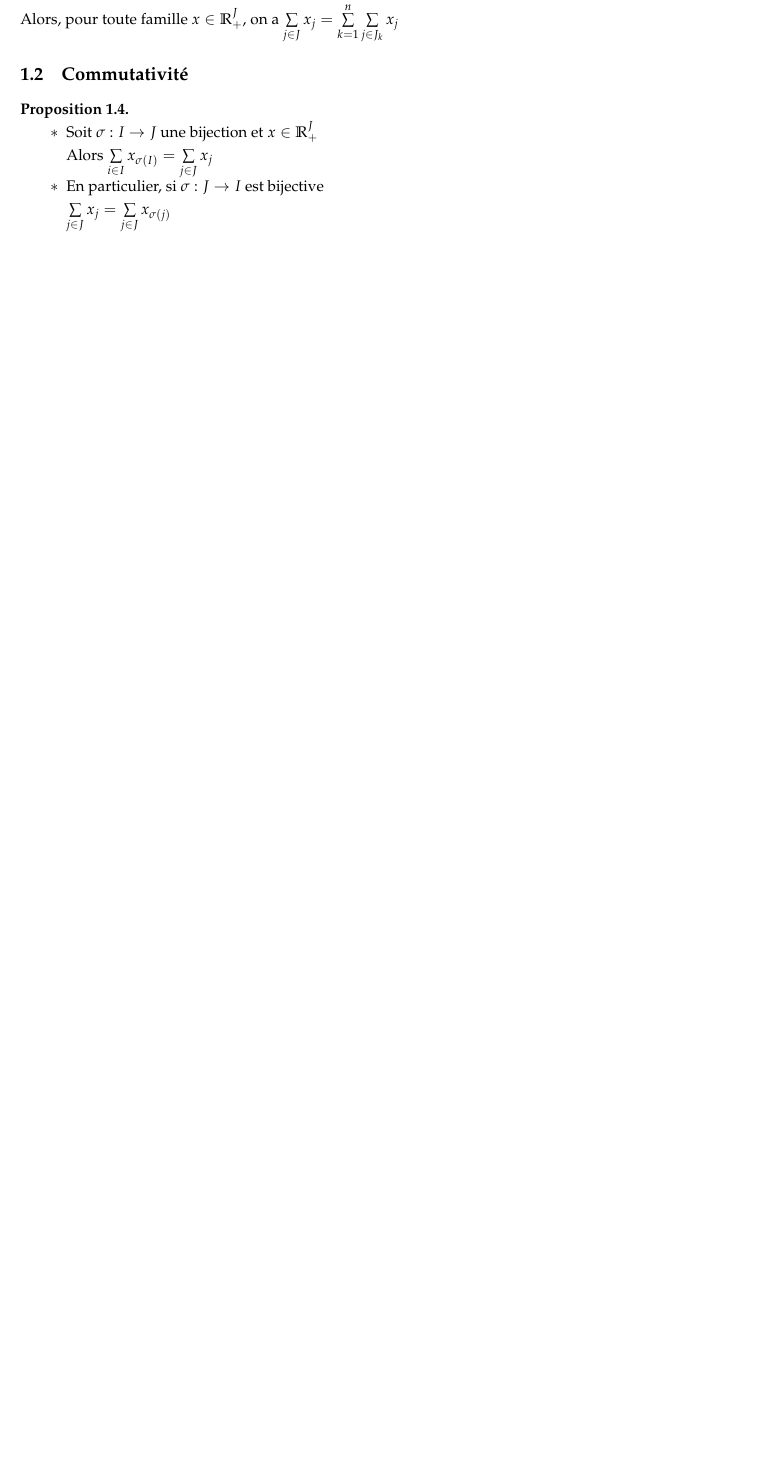
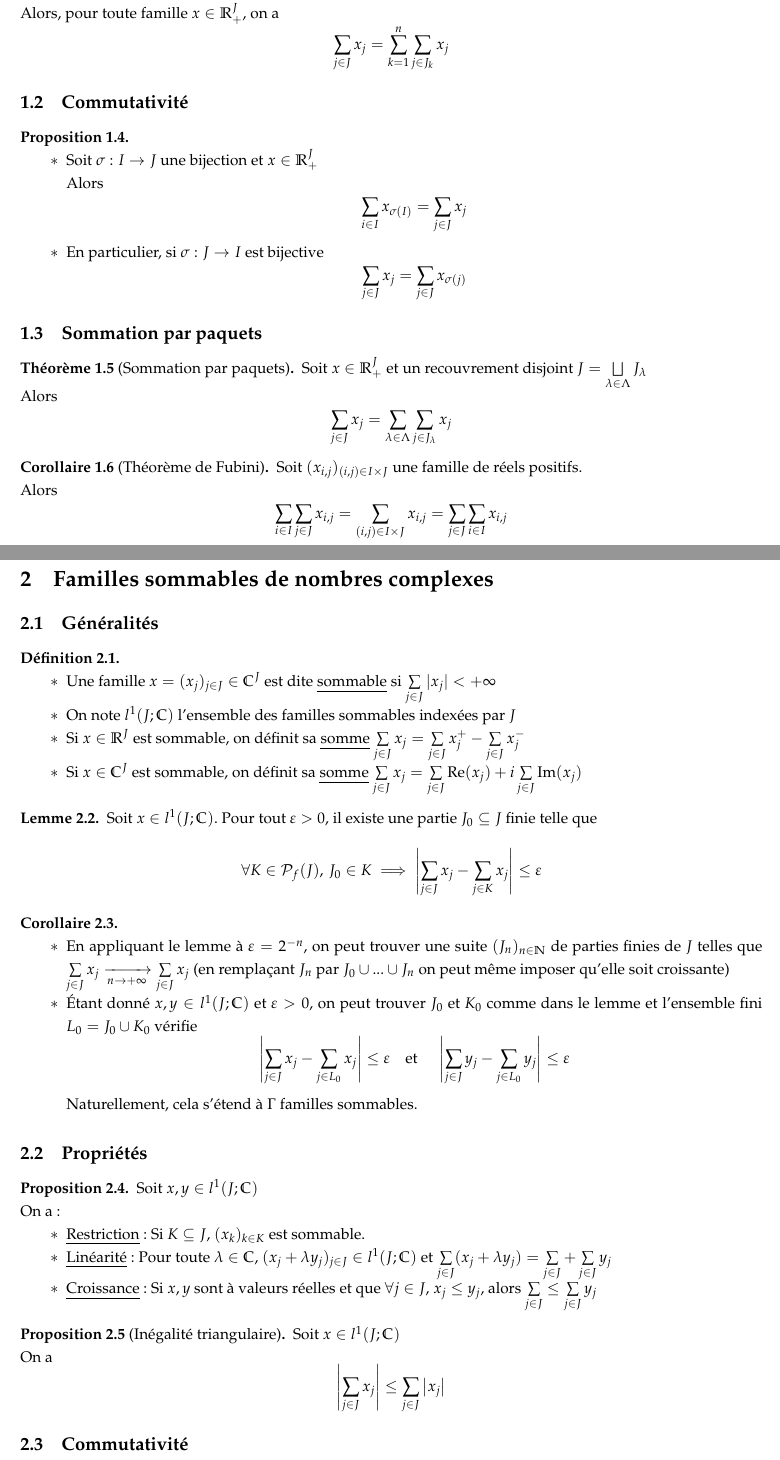
Before and after one commit to Kataevskiy/lessons, a LaTeX document (sources/Chapitre 24.tex): part of the page before the commit and two parts of pages 1 and 2 of 3 after it, the two joined at a grey line, cut so that both start at the same text, the shorter picture padded with empty space. Compiled offline with pdfLaTeX.

Commit message:
Add files via upload

```diff
--- a/sources/Chapitre 24.tex
+++ b/sources/Chapitre 24.tex
@@ -23,6 +23,9 @@
 \newtheorem{lemme}[proposition]{Lemme}
 \newtheorem{definition}[proposition]{Définition}
 
+\DeclareMathOperator{\re}{Re}
+\DeclareMathOperator{\im}{Im}
+
 \begin{document}
 \renewcommand{\labelitemi}{$*$}
 \begin{center}
@@ -56,8 +60,67 @@ Alors, pour toute famille $x \in \mathbb{R}_+^J$, on a $\sum\limits_{j \in J} x_
 \hfill
 \begin{itemize}
 \item Soit $\sigma: I \to J$ une bijection et $x \in \mathbb{R}_+^J$ \\
-Alors $\sum\limits_{i \in I} x_{\sigma(I)} = \sum\limits_{j \in J} x_j$
-\item En particulier, si $\sigma: J \to I$ est bijective \\
-$\sum\limits_{j \in J} x_j = \sum\limits_{j \in J} x_{\sigma(j)}$
+Alors
+\[\sum\limits_{i \in I} x_{\sigma(I)} = \sum\limits_{j \in J} x_j\]
+\item En particulier, si $\sigma: J \to I$ est bijective
+\[\sum\limits_{j \in J} x_j = \sum\limits_{j \in J} x_{\sigma(j)}\]
 \end{itemize}
 \end{proposition}
+
+\subsection{Sommation par paquets}
+\begin{theorem}[Sommation par paquets]
+Soit $x \in \mathbb{R}_+^J$ et un recouvrement disjoint $J = \bigsqcup\limits_{\lambda \in \Lambda} J_\lambda$ \\
+Alors
+\[\sum\limits_{j \in J} x_j = \sum\limits_{\lambda \in \Lambda} \sum\limits_{j \in J_\lambda} x_j\]
+\end{theorem}
+\begin{corollaire}[Théorème de Fubini]
+Soit $(x_{i, j})_{(i, j) \in I \times J}$ une famille de réels positifs. \\
+Alors
+\[ \sum\limits_{i \in I} \sum\limits_{j \in J} x_{i, j} = \sum\limits_{(i, j) \in I \times J} x_{i, j} = \sum\limits_{j \in J} \sum\limits_{i \in I} x_{i, j}\]
+\end{corollaire}
+
+\pagebreak
+
+\section{Familles sommables de nombres complexes}
+\subsection{Généralités}
+\begin{definition}
+\hfill
+\begin{itemize}
+\item Une famille $x = (x_j)_{j \in J} \in \mathbb{C}^J$ est dite \uline{sommable} si $\sum\limits_{j \in J} |x_j| < +\infty$
+\item On note $l^1(J; \mathbb{C})$ l'ensemble des familles sommables indexées par $J$
+\item Si $x \in \mathbb{R}^J$ est sommable, on définit sa \uline{somme} $\sum\limits_{j \in J} x_j = \sum\limits_{j \in J} x_j^+ - \sum\limits_{j \in J} x_j^-$
+\item Si $x \in \mathbb{C}^J$ est sommable, on définit sa \uline{somme} $\sum\limits_{j \in J} x_j = \sum\limits_{j \in J} \re(x_j) + i \sum\limits_{j \in J} \im(x_j)$
+\end{itemize}
+\end{definition}
+\begin{lemme}
+Soit $x \in l^1(J; \mathbb{C})$. Pour tout $\varepsilon > 0$, il existe une partie $J_0 \subseteq J$ finie telle que
+\[\forall K \in \mathcal{P}_f(J), \, J_0 \in K \implies \left| \sum\limits_{j \in J} x_j - \sum\limits_{j \in K} x_j \right| \leq \varepsilon\]
+\end{lemme}
+\begin{corollaire}
+\hfill
+\begin{itemize}
+\item En appliquant le lemme à $\varepsilon = 2^{-n}$, on peut trouver une suite $(J_n)_{n \in \mathbb{N}}$ de parties finies de $J$ telles que $\sum\limits_{j \in J} x_j \xrightarrow[n \to +\infty]{} \sum\limits_{j \in J} x_j$ (en remplaçant $J_n$ par $J_0 \cup ... \cup J_n$ on peut même imposer qu'elle soit croissante)
+\item Étant donné $x, y \in l^1(J; \mathbb{C})$ et $\varepsilon > 0$, on peut trouver $J_0$ et $K_0$ comme dans le lemme et l'ensemble fini $L_0 = J_0 \cup K_0$ vérifie
+\[\left| \sum\limits_{j \in J} x_j - \sum\limits_{j \in L_0} x_j \right| \leq \varepsilon \text{\quad et \quad}
+\left| \sum\limits_{j \in J} y_j - \sum\limits_{j \in L_0} y_j \right| \leq \varepsilon\]
+Naturellement, cela s'étend à $\Gamma$ familles sommables.
+\end{itemize}
+\end{corollaire}
+
+\subsection{Propriétés}
+\begin{proposition}
+Soit $x, y \in l^1(J; \mathbb{C})$ \\
+On a:
+\begin{itemize}
+\item \uline{Restriction}: Si $K \subseteq J$, $(x_k)_{k \in K}$ est sommable.
+\item \uline{Linéarité}: Pour toute $\lambda \in \mathbb{C}$, $(x_j + \lambda y_j)_{j \in J} \in l^1(J; \mathbb{C})$ et $\sum\limits_{j \in J} (x_j + \lambda y_j) = \sum\limits_{j \in J} + \sum\limits_{j \in J} y_j$
+\item \uline{Croissance}: Si $x, y$ sont à valeurs réelles et que $\forall j \in J$, $x_j \leq y_j$, alors $\sum\limits_{j \in J} \leq \sum\limits_{j \in J} y_j$
+\end{itemize}
+\end{proposition}
+\begin{proposition}[Inégalité triangulaire]
+Soit $x \in l^1(J; \mathbb{C})$ \\
+On a
+\[ \left| \sum\limits_{j \in J} x_j \right| \leq \sum\limits_{j \in J} \left| x_j \right|\]
+\end{proposition}
+
+\subsection{Commutativité}
@@ -63,0 +143 @@ $\sum\limits_{j \in J} x_j = \sum\limits_{j \in J} x_{\sigma(j)}$
+\[ \sum_{j \in J} x_j = \sum_{\lambda \in \Lambda} \sum_{j \in J_\lambda} x_j\]
```
Also changed, not shown: sources/Chapitre 24.tex (30 more changed lines).
